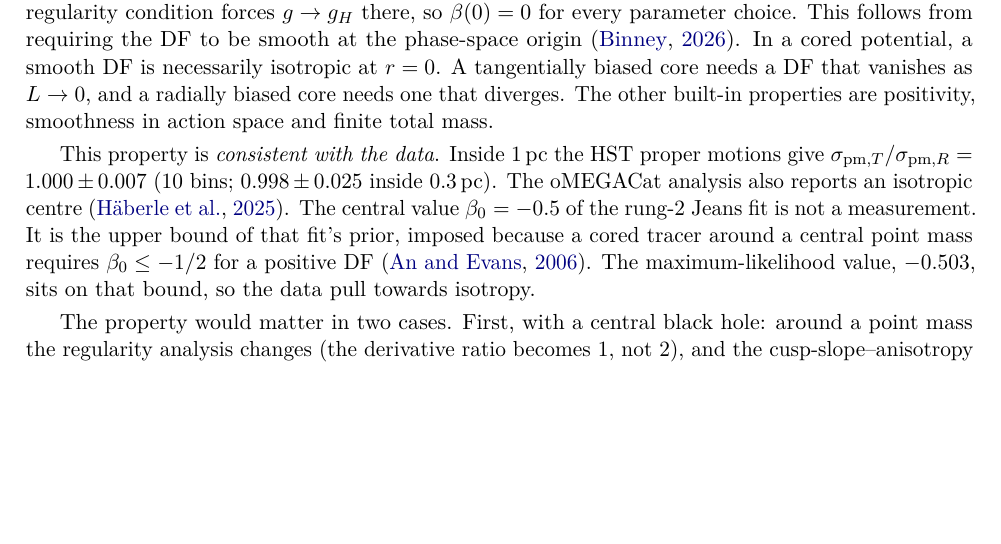
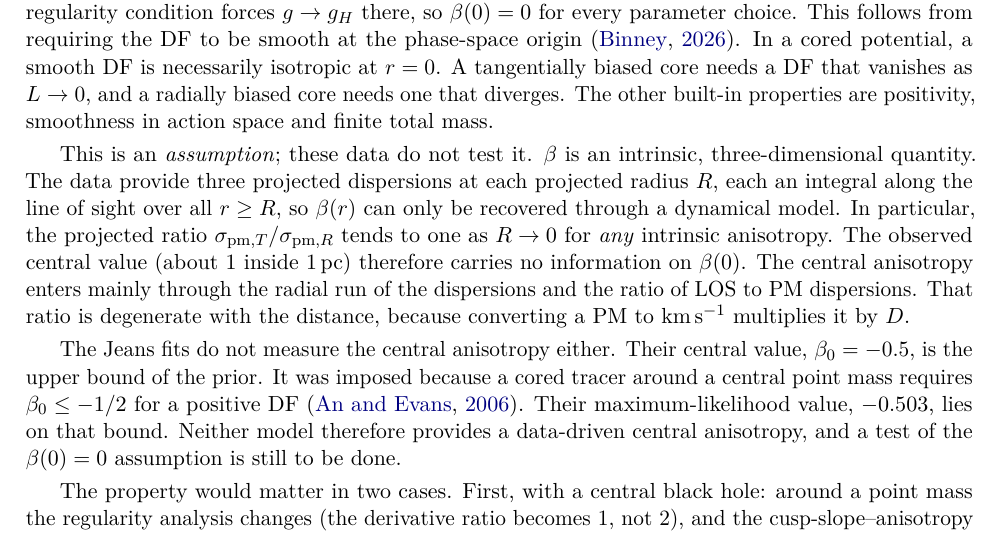
Before and after one commit to vasilybelokurov/ocen_dm, a LaTeX paper (docs/df_observed_fit.tex): part of page 5 of 19, cut so that both start at the same text, the shorter picture padded with empty space. Compiled offline with pdfLaTeX.

Commit message:
Correct: central isotropy is an assumption, not supported by projected PM ratio
Co-Authored-By: Claude Opus 5.5 (1M context) <noreply@anthropic.com>

```diff
--- a/docs/df_observed_fit.tex
+++ b/docs/df_observed_fit.tex
@@ -305,15 +305,25 @@ biased core needs a DF that vanishes as $L\to0$, and a radially biased core
 needs one that diverges. The other built-in properties are positivity,
 smoothness in action space and finite total mass.
 
-This property is \emph{consistent with the data}. Inside 1\pc the HST proper
-motions give $\sigma_{{\rm pm},T}/\sigma_{{\rm pm},R}=1.000\pm0.007$ (10 bins;
-$0.998\pm0.025$ inside 0.3\pc). The oMEGACat analysis also reports an
-isotropic centre \citep{2025ApJ...983...95H}. The central value
-$\beta_0=-0.5$ of the rung-2 Jeans fit is not a measurement. It is the upper
-bound of that fit's prior, imposed because a cored tracer around a central
-point mass requires $\beta_0\le-1/2$ for a positive DF
-\citep{2006ApJ...642..752A}. The maximum-likelihood value, $-0.503$, sits on
-that bound, so the data pull towards isotropy.
+This is an \emph{assumption}; these data do not test it. $\beta$ is an
+intrinsic, three-dimensional quantity. The data provide three projected
+dispersions at each projected radius $R$, each an integral along the line of
+sight over all $r\ge R$, so $\beta(r)$ can only be recovered through a
+dynamical model. In particular, the projected ratio
+$\sigma_{{\rm pm},T}/\sigma_{{\rm pm},R}$ tends to one as $R\to0$ for
+\emph{any} intrinsic anisotropy. The observed central value (about 1 inside
+1\pc) therefore carries no information on $\beta(0)$. The central
+anisotropy enters mainly through the radial run of the dispersions and the
+ratio of LOS to PM dispersions. That ratio is degenerate with the distance,
+because converting a PM to km\,s$^{-1}$ multiplies it by $D$.
+
+The Jeans fits do not measure the central anisotropy either. Their central
+value, $\beta_0=-0.5$, is the upper bound of the prior. It was imposed
+because a cored tracer around a central point mass requires $\beta_0\le-1/2$
+for a positive DF \citep{2006ApJ...642..752A}. Their maximum-likelihood value,
+$-0.503$, lies on that bound. Neither model therefore provides a data-driven
+central anisotropy, and a test of the $\beta(0)=0$ assumption is still to be
+done.
 
 The property would matter in two cases. First, with a central black hole:
 around a point mass the regularity analysis changes (the derivative ratio
```
Also changed, not shown: docs/df_observed_fit.pdf, docs/df_observed_fit.tex (3 more changed lines).
